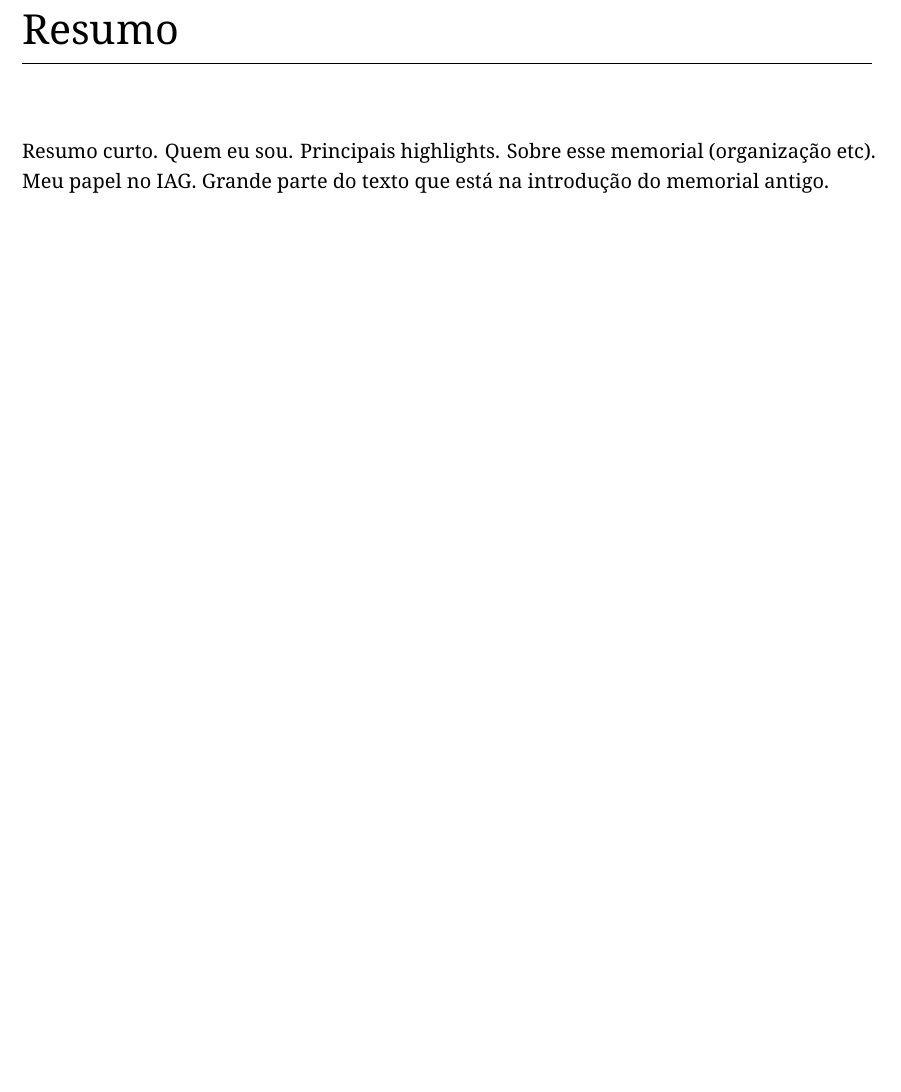
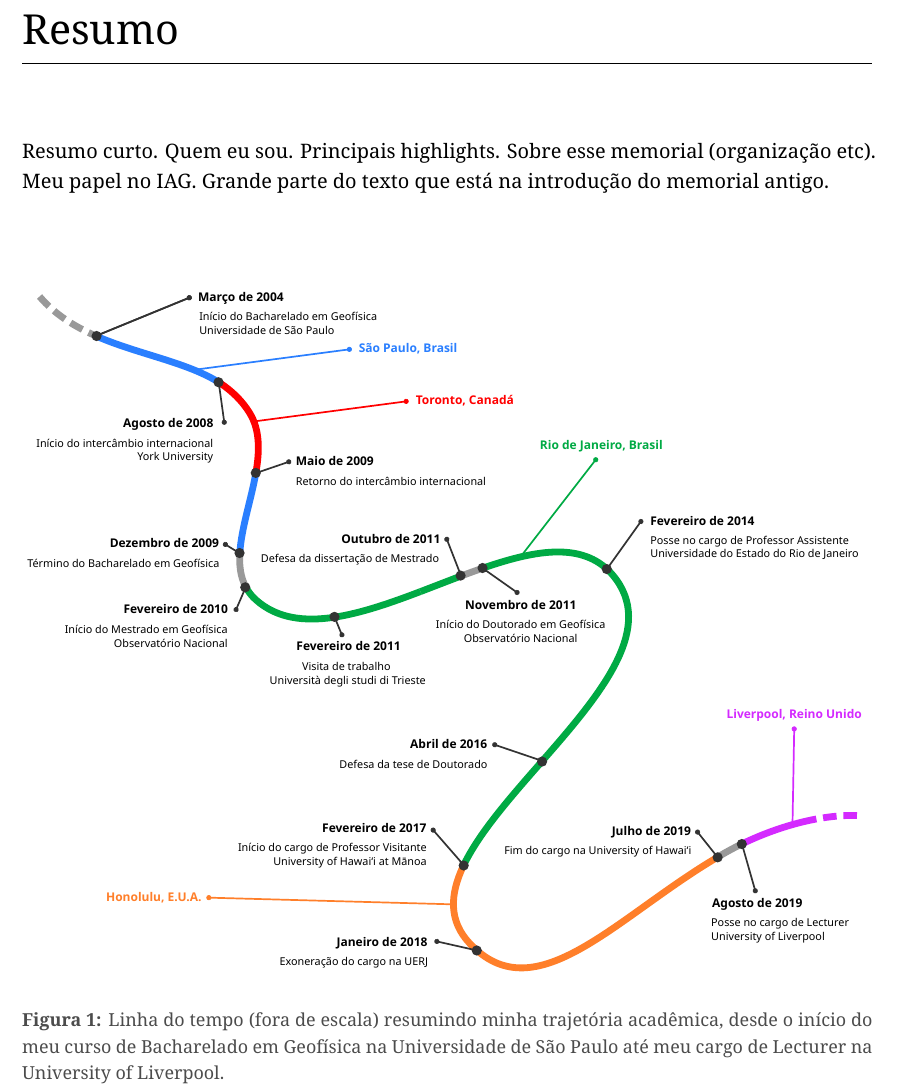
Before and after one commit to leouieda/memorial2023, a LaTeX thesis (memorial.tex): part of page 2 of 42, cut so that both start at the same text, the shorter picture padded with empty space. Compiled offline with XeLaTeX.

Commit message:
Make a timeline of my career

```diff
--- a/memorial.tex
+++ b/memorial.tex
@@ -361,6 +361,18 @@ Sobre esse memorial (organização etc).
 Meu papel no IAG.
 Grande parte do texto que está na introdução do memorial antigo.
 
+\begin{figure}[h]
+  \vspace{1cm}
+  \begin{center}
+    \includegraphics[width=\textwidth]{images/timeline.pdf}
+  \end{center}
+  \caption{
+    Linha do tempo (fora de escala) resumindo minha trajetória acadêmica, desde
+    o início do meu curso de Bacharelado em Geofísica na Universidade de São
+    Paulo até meu cargo de Lecturer na University of Liverpool.
+  }
+\end{figure}
+
 %==============================================================================
 \tableofcontents
 
```
Also changed, not shown: images/timeline.pdf (added), images/timeline.png (added), images/timeline.svg (added).
